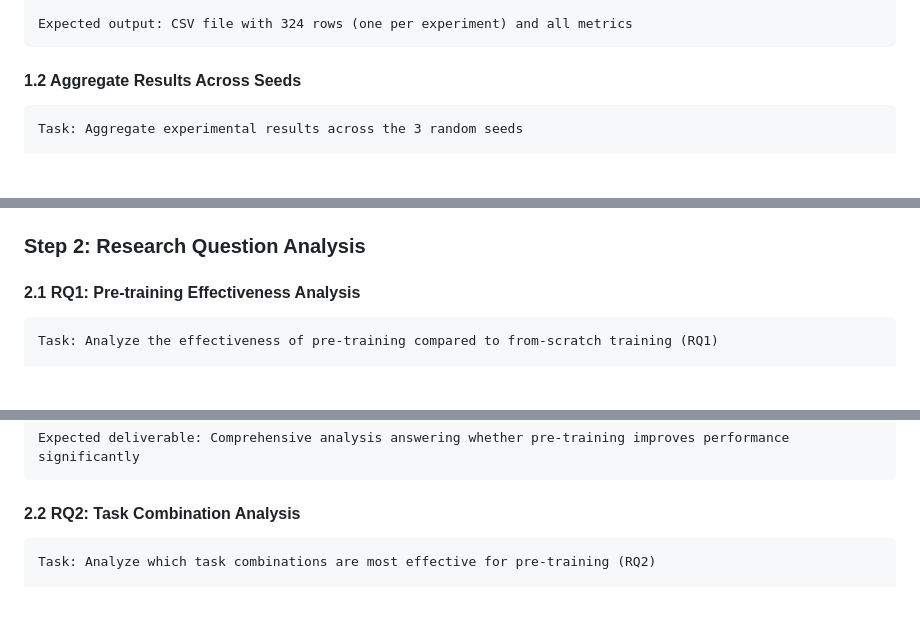
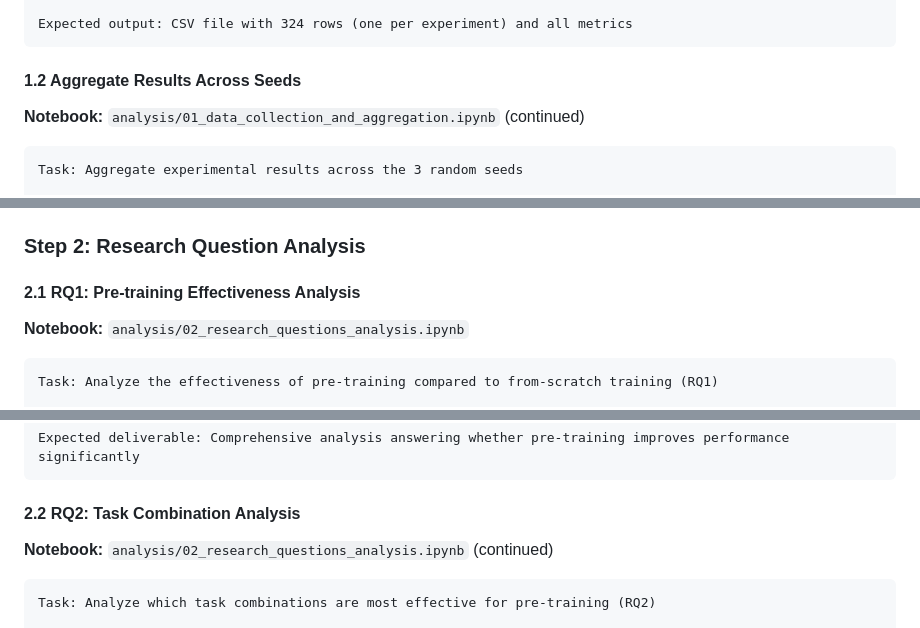
Before and after one commit to alonbebchuk/GNN-Pretraining, a Markdown page: analysis_plan.md, 3 parts joined by grey strips. GitHub-like rendering; blank space fills up the shorter version.

````diff
--- a/analysis_plan.md
+++ b/analysis_plan.md
@@ -87,6 +117,8 @@ Expected output: CSV file with 324 rows (one per experiment) and all metrics
 ```
 
 #### 1.2 Aggregate Results Across Seeds
+
+**Notebook:** `analysis/01_data_collection_and_aggregation.ipynb` (continued)
 
 ```
 Task: Aggregate experimental results across the 3 random seeds
@@ -130,6 +162,8 @@ Expected output: CSV file with 108 rows (6 domains × 9 schemes × 2 strategies)
 
 #### 2.1 RQ1: Pre-training Effectiveness Analysis
 
+**Notebook:** `analysis/02_research_questions_analysis.ipynb`
+
 ```
 Task: Analyze the effectiveness of pre-training compared to from-scratch training (RQ1)
 
@@ -171,6 +205,8 @@ Expected deliverable: Comprehensive analysis answering whether pre-training impr
 ```
 
 #### 2.2 RQ2: Task Combination Analysis
+
+**Notebook:** `analysis/02_research_questions_analysis.ipynb` (continued)
 
 ```
 Task: Analyze which task combinations are most effective for pre-training (RQ2)
````
Also changed, not shown: other parts of analysis_plan.md (+54 -1 lines).
